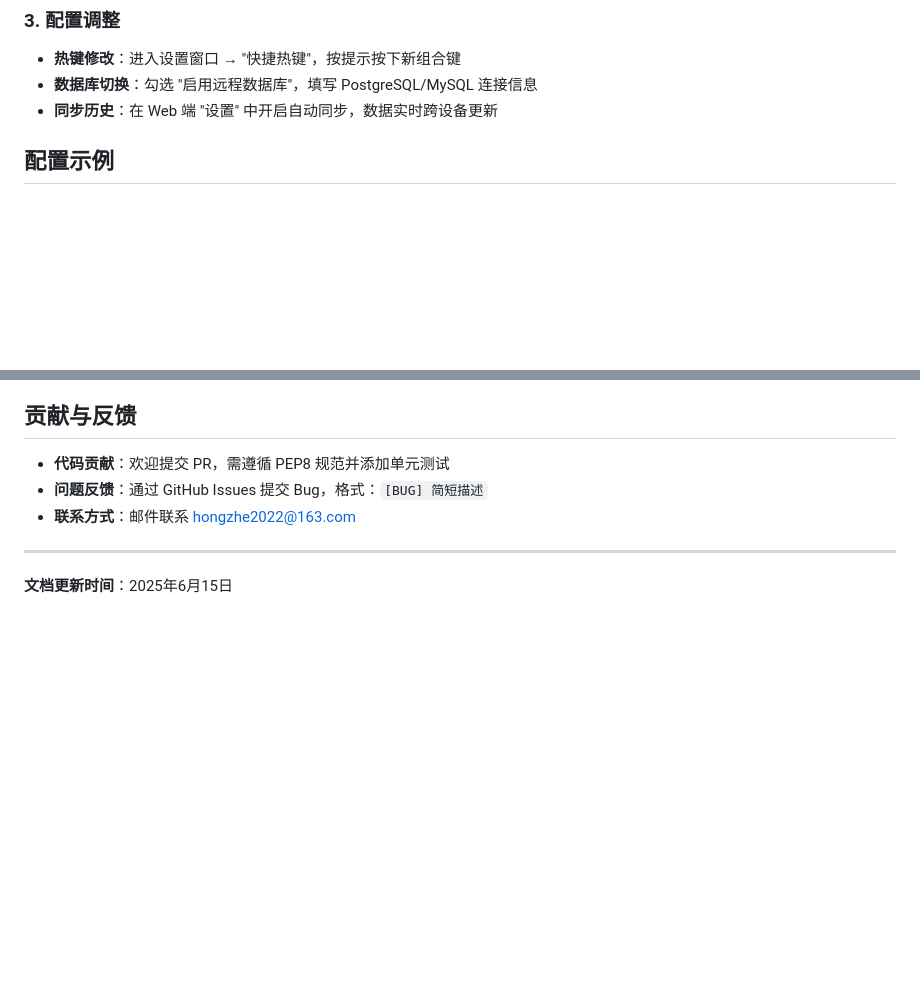
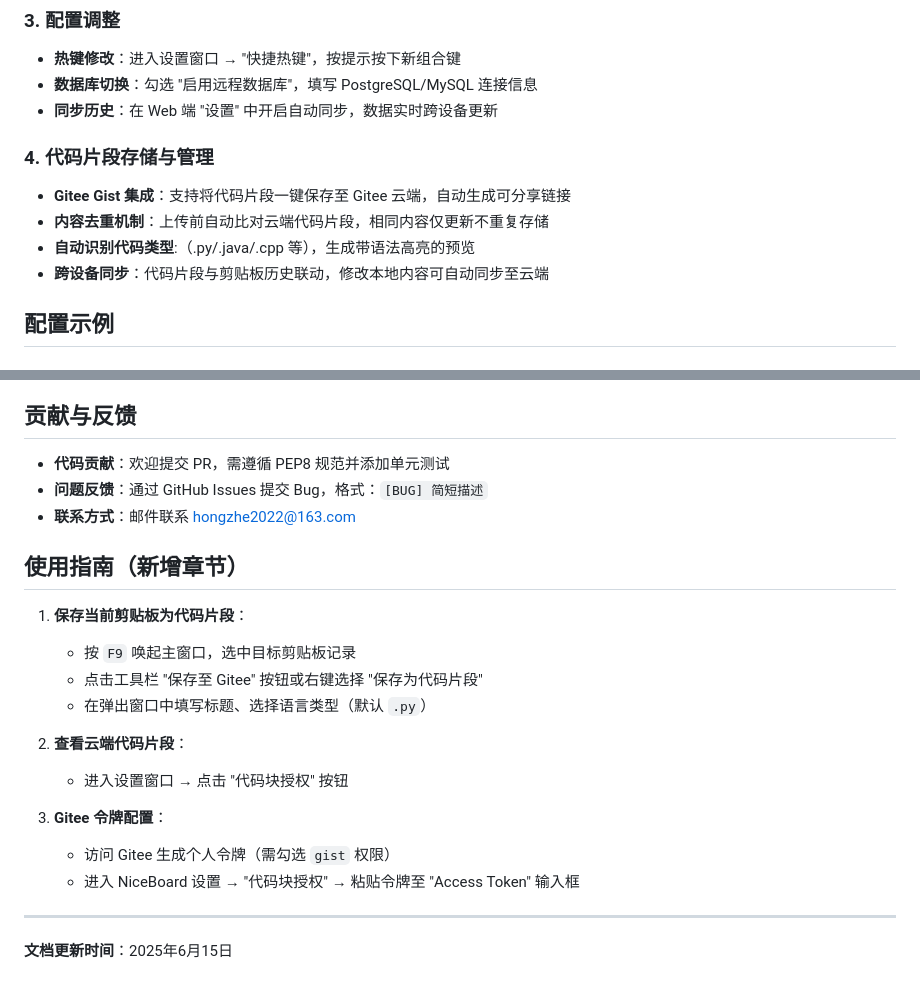
Before and after one commit to hongzhe12/NiceBoard, a Markdown page: README.md, 2 parts joined by grey strips. GitHub-like rendering; blank space fills up the shorter version.

Commit message:
fix:README.md

```diff
--- a/README.md
+++ b/README.md
@@ -129,6 +129,12 @@ pip install -r requirements.txt
 - **数据库切换**：勾选 "启用远程数据库"，填写 PostgreSQL/MySQL 连接信息
 - **同步历史**：在 Web 端 "设置" 中开启自动同步，数据实时跨设备更新
 
+### 4. **代码片段存储与管理**
+
+- **Gitee Gist 集成**：支持将代码片段一键保存至 Gitee 云端，自动生成可分享链接
+- **内容去重机制**：上传前自动比对云端代码片段，相同内容仅更新不重复存储
+- **自动识别代码类型**:（.py/.java/.cpp 等），生成带语法高亮的预览
+- **跨设备同步**：代码片段与剪贴板历史联动，修改本地内容可自动同步至云端
 
 ## 配置示例
 ### 本地 SQLite 配置（默认）
@@ -160,7 +166,18 @@ pip install -r requirements.txt
 - **问题反馈**：通过 GitHub Issues 提交 Bug，格式：`[BUG] 简短描述`
 - **联系方式**：邮件联系 <hongzhe2022@163.com>
 
+## 使用指南（新增章节）
+1. **保存当前剪贴板为代码片段**：
+   - 按 `F9` 唤起主窗口，选中目标剪贴板记录
+   - 点击工具栏 "保存至 Gitee" 按钮或右键选择 "保存为代码片段"
+   - 在弹出窗口中填写标题、选择语言类型（默认 `.py`）
 
+2. **查看云端代码片段**：
+   - 进入设置窗口 →  点击 "代码块授权" 按钮
+
+1. **Gitee 令牌配置**：
+   - 访问 Gitee 生成个人令牌（需勾选 `gist` 权限）
+   - 进入 NiceBoard 设置 → "代码块授权" → 粘贴令牌至 "Access Token" 输入框
 ---
 
 **文档更新时间**：2025年6月15日
```
